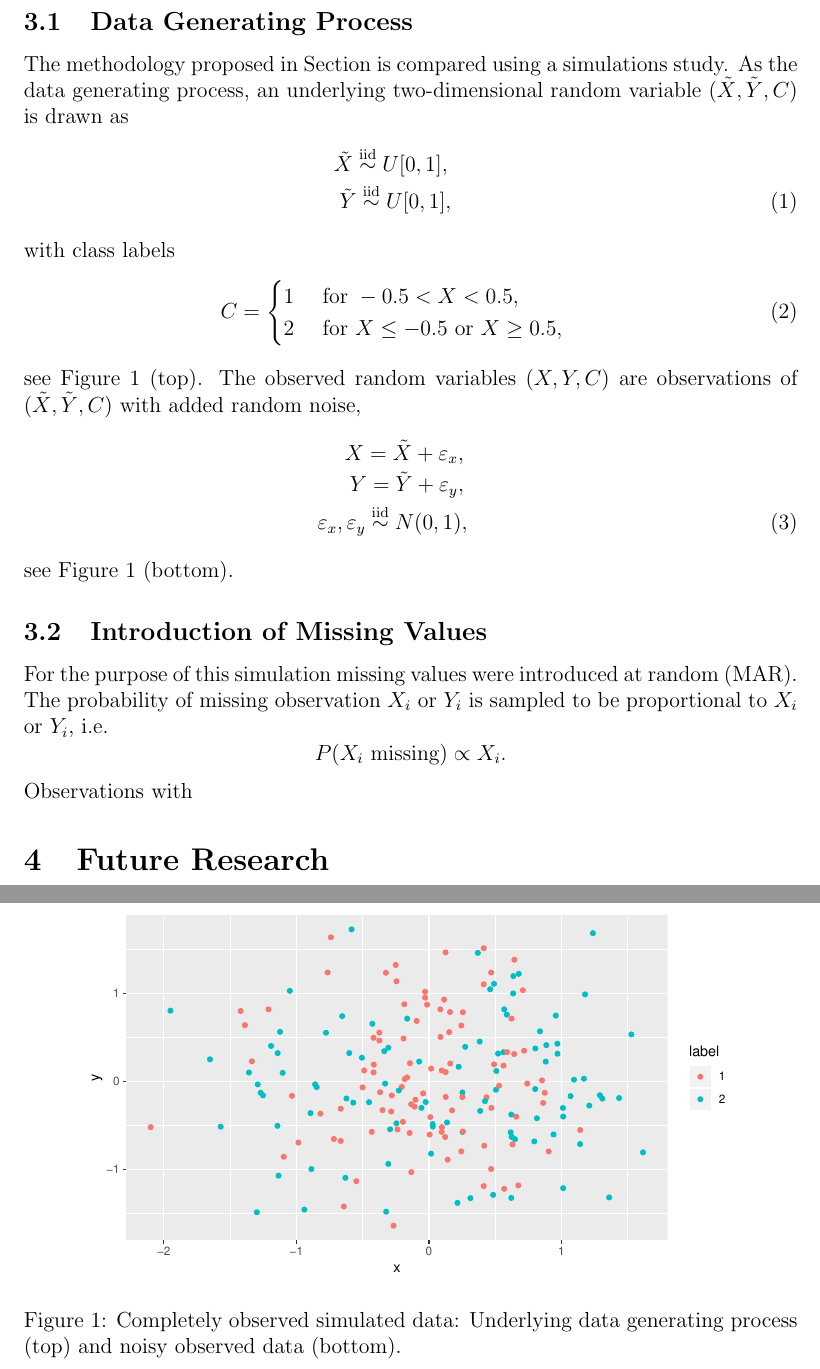
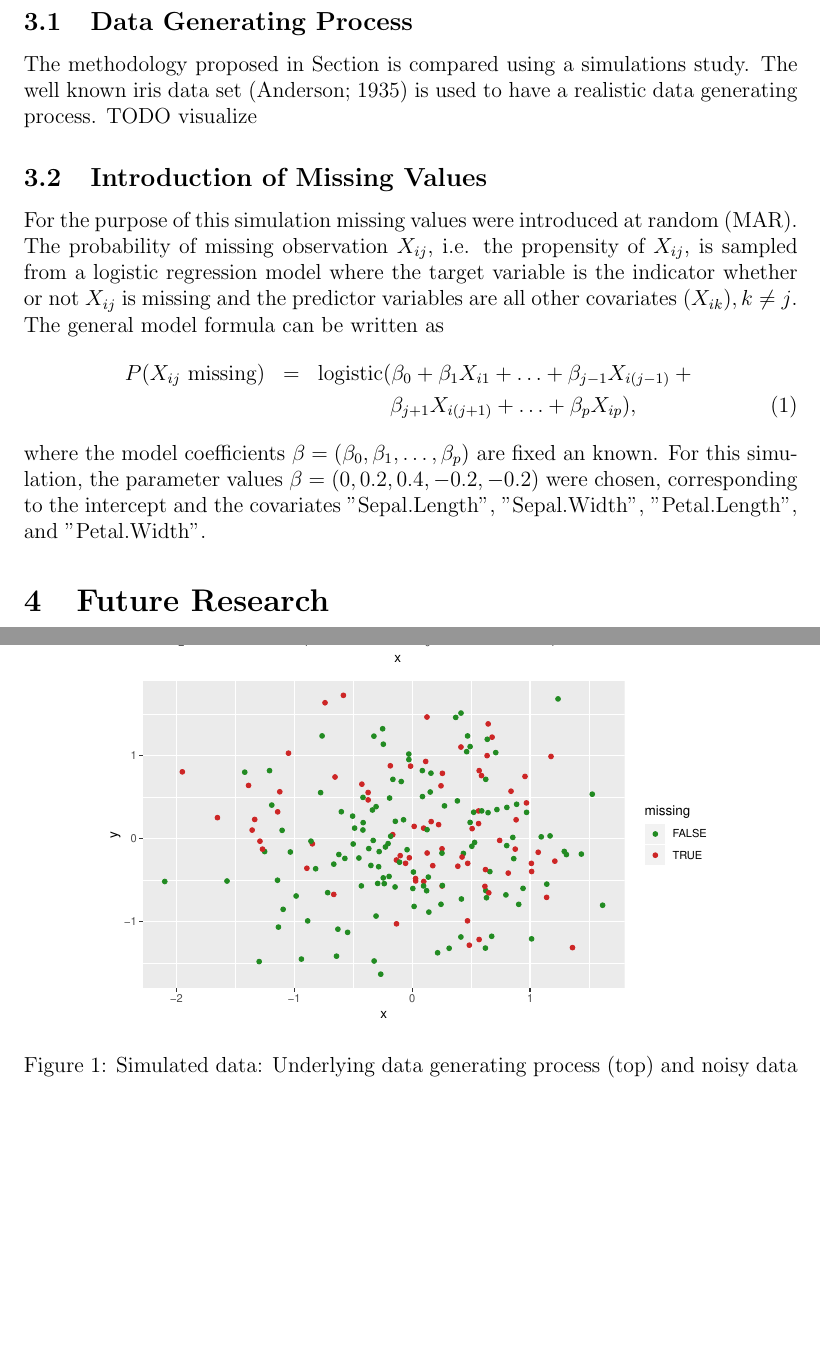
Before and after one commit to maierhofert/EMforCART, a LaTeX paper (Report.tex): two parts of pages 6 and 7 of 8, joined at a grey line, cut so that both start at the same text, the shorter picture padded with empty space. Compiled offline with pdfLaTeX.

Commit message:
Updates from Overleaf

```diff
--- a/Report.tex
+++ b/Report.tex
@@ -192,4 +192,18 @@ In pseudocode, this algorithm is:
 \end{enumerate}
 }}}
 
+
 \section{Simulation Study}
+
+\subsection{Data Generating Process}
+The methodology proposed in Section~\label{treatment_of_missing_values_in_cart} is compared using a simulations study. The well known iris data set \citep{iris} is used to have a realistic data generating process.
+TODO visualize
+
+\subsection{Introduction of Missing Values}
+For the purpose of this simulation missing values were introduced at random (MAR). The probability of missing observation $X_{ij}$, i.e. the propensity of $X_{ij}$, is sampled from a logistic regression model where the target variable is the indicator whether or not $X_{ij}$ is missing and the predictor variables are all other covariates $(X_{ik}), k \neq j$. The general model formula can be written as
+\begin{eqnarray}
+P(X_{ij} \text{ missing}) &=& \text{logistic}(\beta_0 + \beta_1 X_{i1} + \ldots + \beta_{j - 1} X_{i(j - 1)} + \nonumber \\
+&& \hspace{1.4cm}  \beta_{j + 1} X_{i(j + 1)} + \ldots + \beta_p X_{ip}),
+\end{eqnarray}
+where the model coefficients $\beta = (\beta_0, \beta_1, \ldots, \beta_p)$ are fixed an known.
+For this simulation, the parameter values $\beta = (0, 0.2, 0.4, -0.2, -0.2)$ were chosen, corresponding to the intercept and the covariates "Sepal.Length", "Sepal.Width", "Petal.Length", and "Petal.Width".
@@ -195,0 +215,8 @@ In pseudocode, this algorithm is:
+    \includegraphics[width=0.8\textwidth]{plots/dat.pdf}
+    \includegraphics[width=0.8\textwidth]{plots/dat_MAR.pdf}
+	\caption{Simulated data: Underlying data generating process (top) and noisy data (middle). Bottom: Observations with at least one missing value are colored in red, fully observed data in green.}
+	\label{fig:simu_data}
+\end{figure}
+
+
+\section{Future Research}
@@ -196,3 +248,5 @@ In pseudocode, this algorithm is:
+\iffalse
+
 \subsection{Data Generating Process}
 The methodology proposed in Section~\label{treatment_of_missing_values_in_cart} is compared using a simulations study.
 As the data generating process, an underlying two-dimensional random variable $(\tilde X, \tilde Y, C)$ is drawn as
@@ -216,17 +270,9 @@ X = \tilde X + \varepsilon_x, \nonumber \\
 Y = \tilde Y + \varepsilon_y, \nonumber \\
 \varepsilon_x, \varepsilon_y \iid N(0, 1),
 \end{eqnarray}
-see Figure~\ref{fig:simu_data} (bottom).
-%
-\begin{figure}[hp]
-	\centering
-	\includegraphics[width=0.85\textwidth]{plots/dat_underlying.pdf}
-    \includegraphics[width=0.85\textwidth]{plots/dat.pdf}
-	\caption{Completely observed simulated data: Underlying data generating process (top) and noisy observed data (bottom).}
-	\label{fig:simu_data}
-\end{figure}
+see Figure~\ref{fig:simu_data} (middle).
+
 
 \subsection{Introduction of Missing Values}
 For the purpose of this simulation missing values were introduced at random (MAR). The probability of missing observation $X_i$ or $Y_i$ is sampled to be proportional to $X_i$ or $Y_i$, i.e.\
 $$P(X_i \text{ missing}) \propto X_i.$$
-Observations with
@@ -239 +290,0 @@ Observations with
-\section{Future Research}
```
Also changed, not shown: bibliography.bib (+9 -0 lines), Report.tex (59 more changed lines).
